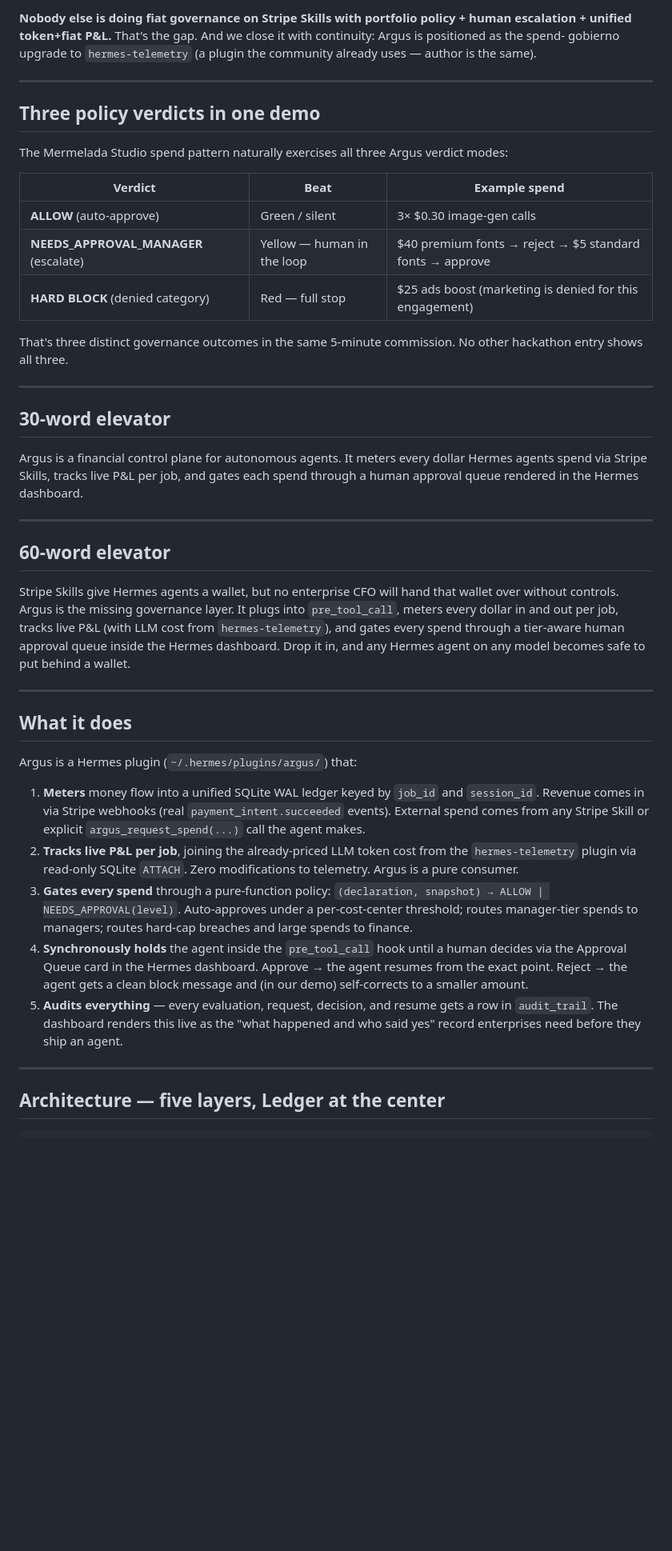
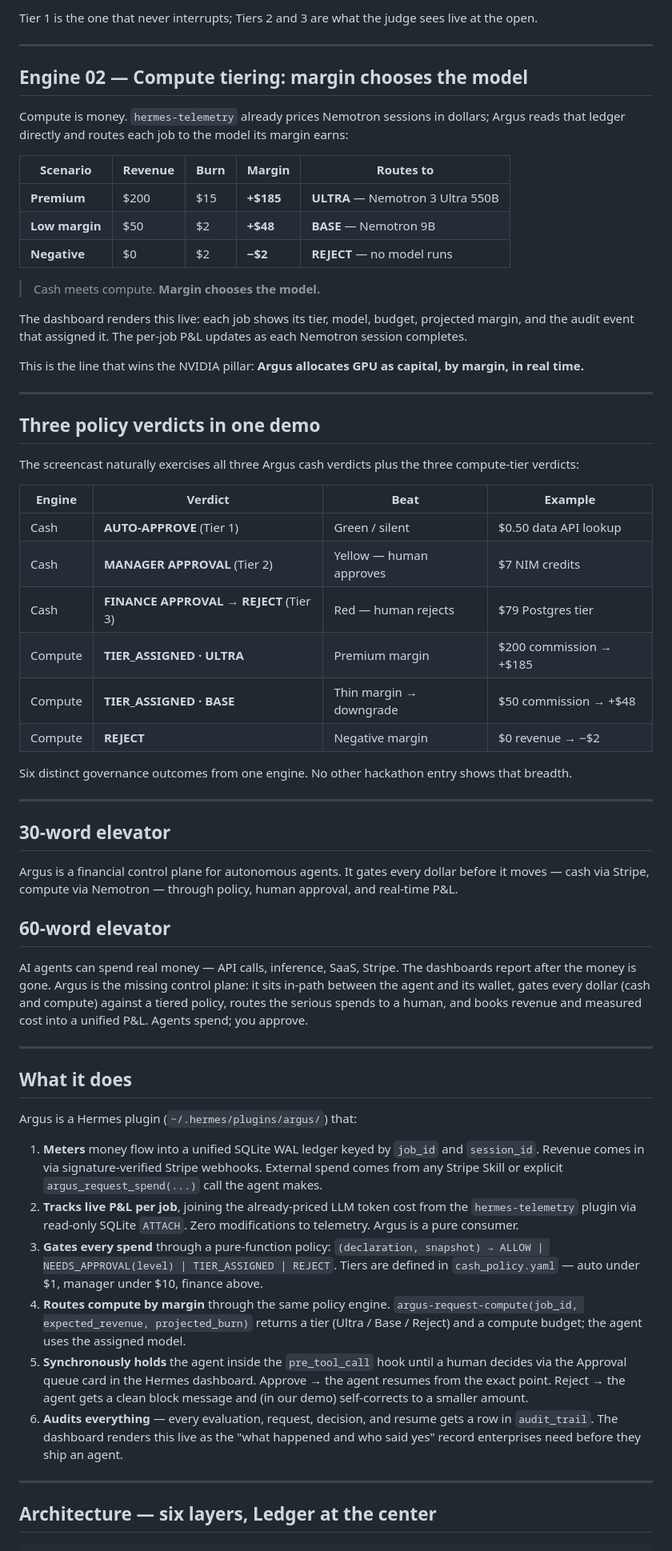
Before and after one commit to nujovich/argus, a Markdown page: SUBMISSION.md, the part around one of its changes. Shown at 80% size. GitHub-like rendering; blank space fills up the shorter version.

````diff
--- a/SUBMISSION.md
+++ b/SUBMISSION.md
@@ -101,46 +149,65 @@ that's exactly why Argus's framing matters:
 
-**Nobody else is doing fiat governance on Stripe Skills with portfolio
-policy + human escalation + unified token+fiat P&L.** That's the gap.
-And we close it with continuity: Argus is positioned as the spend-
-gobierno upgrade to `hermes-telemetry` (a plugin the community
-already uses — author is the same).
+Tier 1 is the one that never interrupts; Tiers 2 and 3 are what the
+judge sees live at the open.
+
+---
+
+## Engine 02 — Compute tiering: margin chooses the model
+
+Compute is money. `hermes-telemetry` already prices Nemotron sessions
+in dollars; Argus reads that ledger directly and routes each job to
+the model its margin earns:
+
+| Scenario | Revenue | Burn | Margin | Routes to |
+|---|---|---|---|---|
+| **Premium** | $200 | $15 | **+$185** | **ULTRA** — Nemotron 3 Ultra 550B |
+| **Low margin** | $50 | $2 | **+$48** | **BASE** — Nemotron 9B |
+| **Negative** | $0 | $2 | **−$2** | **REJECT** — no model runs |
+
+> Cash meets compute. **Margin chooses the model.**
+
+The dashboard renders this live: each job shows its tier, model,
+budget, projected margin, and the audit event that assigned it. The
+per-job P&L updates as each Nemotron session completes.
+
+This is the line that wins the NVIDIA pillar: **Argus allocates GPU as
+capital, by margin, in real time.**
 
 ---
 
 ## Three policy verdicts in one demo
 
-The Mermelada Studio spend pattern naturally exercises all three Argus
-verdict modes:
+The screencast naturally exercises all three Argus cash verdicts plus
+the three compute-tier verdicts:
 
-| Verdict | Beat | Example spend |
-|---|---|---|
-| **ALLOW** (auto-approve) | Green / silent | 3× $0.30 image-gen calls |
-| **NEEDS_APPROVAL_MANAGER** (escalate) | Yellow — human in the loop | $40 premium fonts → reject → $5 standard fonts → approve |
-| **HARD BLOCK** (denied category) | Red — full stop | $25 ads boost (marketing is denied for this engagement) |
+| Engine | Verdict | Beat | Example |
+|---|---|---|---|
+| Cash | **AUTO-APPROVE** (Tier 1) | Green / silent | $0.50 data API lookup |
+| Cash | **MANAGER APPROVAL** (Tier 2) | Yellow — human approves | $7 NIM credits |
+| Cash | **FINANCE APPROVAL → REJECT** (Tier 3) | Red — human rejects | $79 Postgres tier |
+| Compute | **TIER_ASSIGNED · ULTRA** | Premium margin | $200 commission → +$185 |
+| Compute | **TIER_ASSIGNED · BASE** | Thin margin → downgrade | $50 commission → +$48 |
+| Compute | **REJECT** | Negative margin | $0 revenue → −$2 |
 
-That's three distinct governance outcomes in the same 5-minute
-commission. No other hackathon entry shows all three.
+Six distinct governance outcomes from one engine. No other hackathon
+entry shows that breadth.
 
 ---
 
 ## 30-word elevator
 
-Argus is a financial control plane for autonomous agents. It meters
-every dollar Hermes agents spend via Stripe Skills, tracks live P&L
-per job, and gates each spend through a human approval queue rendered
-in the Hermes dashboard.
-
----
+Argus is a financial control plane for autonomous agents. It gates
+every dollar before it moves — cash via Stripe, compute via Nemotron —
+through policy, human approval, and real-time P&L.
 
 ## 60-word elevator
 
-Stripe Skills give Hermes agents a wallet, but no enterprise CFO will
-hand that wallet over without controls. Argus is the missing
-governance layer. It plugs into `pre_tool_call`, meters every dollar
-in and out per job, tracks live P&L (with LLM cost from
-`hermes-telemetry`), and gates every spend through a tier-aware
-human approval queue inside the Hermes dashboard. Drop it in, and any
-Hermes agent on any model becomes safe to put behind a wallet.
+AI agents can spend real money — API calls, inference, SaaS, Stripe.
+The dashboards report after the money is gone. Argus is the missing
+control plane: it sits in-path between the agent and its wallet, gates
+every dollar (cash and compute) against a tiered policy, routes the
+serious spends to a human, and books revenue and measured cost into a
+unified P&L. Agents spend; you approve.
 
 ---
 
@@ -149,31 +216,33 @@ Hermes agent on any model becomes safe to put behind a wallet.
 Argus is a Hermes plugin (`~/.hermes/plugins/argus/`) that:
 
 1. **Meters** money flow into a unified SQLite WAL ledger keyed by
-   `job_id` and `session_id`. Revenue comes in via Stripe webhooks
-   (real `payment_intent.succeeded` events). External spend comes
-   from any Stripe Skill or explicit `argus_request_spend(...)` call
-   the agent makes.
+   `job_id` and `session_id`. Revenue comes in via signature-verified
+   Stripe webhooks. External spend comes from any Stripe Skill or
+   explicit `argus_request_spend(...)` call the agent makes.
 2. **Tracks live P&L per job**, joining the already-priced LLM token
    cost from the `hermes-telemetry` plugin via read-only SQLite
    `ATTACH`. Zero modifications to telemetry. Argus is a pure
    consumer.
 3. **Gates every spend** through a pure-function policy:
-   `(declaration, snapshot) → ALLOW | NEEDS_APPROVAL(level)`.
-   Auto-approves under a per-cost-center threshold; routes
-   manager-tier spends to managers; routes hard-cap breaches and
-   large spends to finance.
-4. **Synchronously holds** the agent inside the `pre_tool_call` hook
-   until a human decides via the Approval Queue card in the Hermes
+   `(declaration, snapshot) → ALLOW | NEEDS_APPROVAL(level) | TIER_ASSIGNED | REJECT`.
+   Tiers are defined in `cash_policy.yaml` — auto under $1, manager
+   under $10, finance above.
+4. **Routes compute by margin** through the same policy engine.
+   `argus-request-compute(job_id, expected_revenue, projected_burn)`
+   returns a tier (Ultra / Base / Reject) and a compute budget; the
+   agent uses the assigned model.
+5. **Synchronously holds** the agent inside the `pre_tool_call` hook
+   until a human decides via the Approval queue card in the Hermes
    dashboard. Approve → the agent resumes from the exact point.
    Reject → the agent gets a clean block message and (in our demo)
    self-corrects to a smaller amount.
-5. **Audits everything** — every evaluation, request, decision, and
+6. **Audits everything** — every evaluation, request, decision, and
    resume gets a row in `audit_trail`. The dashboard renders this
    live as the "what happened and who said yes" record enterprises
    need before they ship an agent.
 
 ---
 
-## Architecture — five layers, Ledger at the center
+## Architecture — six layers, Ledger at the center
 
 ```
````
Also changed, not shown: other parts of SUBMISSION.md (+177 -136 lines), 1 other file.
